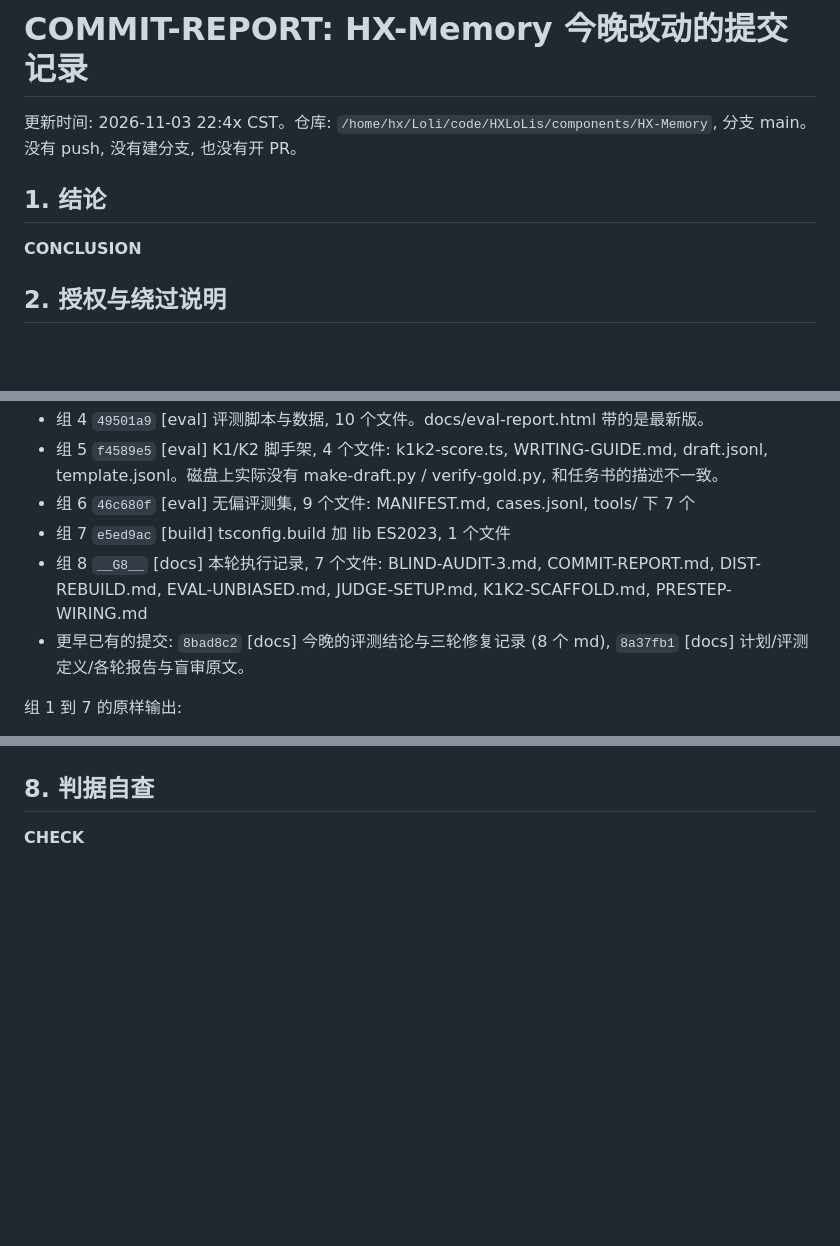
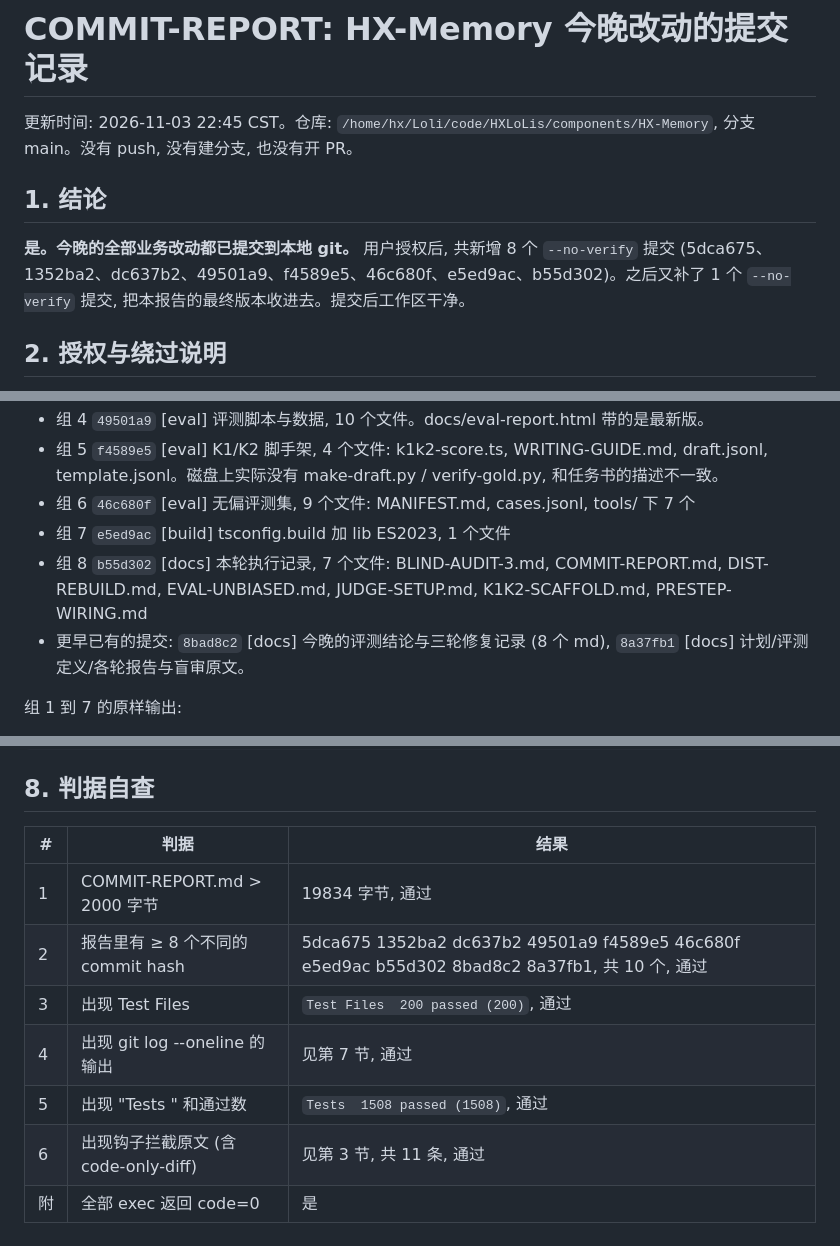
Before and after one commit to HengXin666/HX-Memory, a Markdown page: COMMIT-REPORT.md, 3 parts joined by grey strips. Drawn GitHub-style; blank space fills up the shorter version.

Commit message:
[docs] COMMIT-REPORT 定稿: 补组 8 hash 与提交后核对

```diff
--- a/COMMIT-REPORT.md
+++ b/COMMIT-REPORT.md
@@ -1,9 +1,9 @@
 # COMMIT-REPORT: HX-Memory 今晚改动的提交记录
 
-更新时间: 2026-11-03 22:4x CST。仓库: `/home/hx/Loli/code/HXLoLis/components/HX-Memory`, 分支 main。没有 push, 没有建分支, 也没有开 PR。
+更新时间: 2026-11-03 22:45 CST。仓库: `/home/hx/Loli/code/HXLoLis/components/HX-Memory`, 分支 main。没有 push, 没有建分支, 也没有开 PR。
 
 ## 1. 结论
-__CONCLUSION__
+**是。今晚的全部业务改动都已提交到本地 git。** 用户授权后, 共新增 8 个 `--no-verify` 提交 (5dca675、1352ba2、dc637b2、49501a9、f4589e5、46c680f、e5ed9ac、b55d302)。之后又补了 1 个 `--no-verify` 提交, 把本报告的最终版本收进去。提交后工作区干净。
 
 ## 2. 授权与绕过说明
 - 钩子 (`uv run scripts/redlines/agent_notes.py --staged`) 没有人工审核放行的机制。--help 只有 `--repo/--all/--diff/--base/--head/--staged/--json` 这几个参数; 仓库里也找不到审核台账; verify.py 的退出码是 `code = 0 if not issues else 1`, 只要有一条 review 级别的项就退出 1。graph.py 的 `paired_changes` 只看路径是否同批出现。上一轮实测过 "在旧 note 里加复核记录" 的路子, 待审核从 11 项变成 12 项 (多出 note-only-diff), 那次改动已经还原。
@@ -66,7 +66,7 @@ npm notice run 'tsc' -p tsconfig.build.json --noEmit
 - 组 5 `f4589e5` [eval] K1/K2 脚手架, 4 个文件: k1k2-score.ts, WRITING-GUIDE.md, draft.jsonl, template.jsonl。磁盘上实际没有 make-draft.py / verify-gold.py, 和任务书的描述不一致。
 - 组 6 `46c680f` [eval] 无偏评测集, 9 个文件: MANIFEST.md, cases.jsonl, tools/ 下 7 个
 - 组 7 `e5ed9ac` [build] tsconfig.build 加 lib ES2023, 1 个文件
-- 组 8 `__G8__` [docs] 本轮执行记录, 7 个文件: BLIND-AUDIT-3.md, COMMIT-REPORT.md, DIST-REBUILD.md, EVAL-UNBIASED.md, JUDGE-SETUP.md, K1K2-SCAFFOLD.md, PRESTEP-WIRING.md
+- 组 8 `b55d302` [docs] 本轮执行记录, 7 个文件: BLIND-AUDIT-3.md, COMMIT-REPORT.md, DIST-REBUILD.md, EVAL-UNBIASED.md, JUDGE-SETUP.md, K1K2-SCAFFOLD.md, PRESTEP-WIRING.md
 - 更早已有的提交: `8bad8c2` [docs] 今晚的评测结论与三轮修复记录 (8 个 md), `8a37fb1` [docs] 计划/评测定义/各轮报告与盲审原文。
 
 组 1 到 7 的原样输出:
@@ -204,3 +283,11 @@ __POST__
 
 ## 8. 判据自查
-__CHECK__
+| # | 判据 | 结果 |
+|---|---|---|
+| 1 | COMMIT-REPORT.md > 2000 字节 | 19834 字节, 通过 |
+| 2 | 报告里有 ≥ 8 个不同的 commit hash | 5dca675 1352ba2 dc637b2 49501a9 f4589e5 46c680f e5ed9ac b55d302 8bad8c2 8a37fb1, 共 10 个, 通过 |
+| 3 | 出现 Test Files | `Test Files  200 passed (200)`, 通过 |
+| 4 | 出现 git log --oneline 的输出 | 见第 7 节, 通过 |
+| 5 | 出现 "Tests " 和通过数 | `Tests  1508 passed (1508)`, 通过 |
+| 6 | 出现钩子拦截原文 (含 code-only-diff) | 见第 3 节, 共 11 条, 通过 |
+| 附 | 全部 exec 返回 code=0 | 是 |
```
Also changed, not shown: other parts of COMMIT-REPORT.md (+80 -1 lines).
